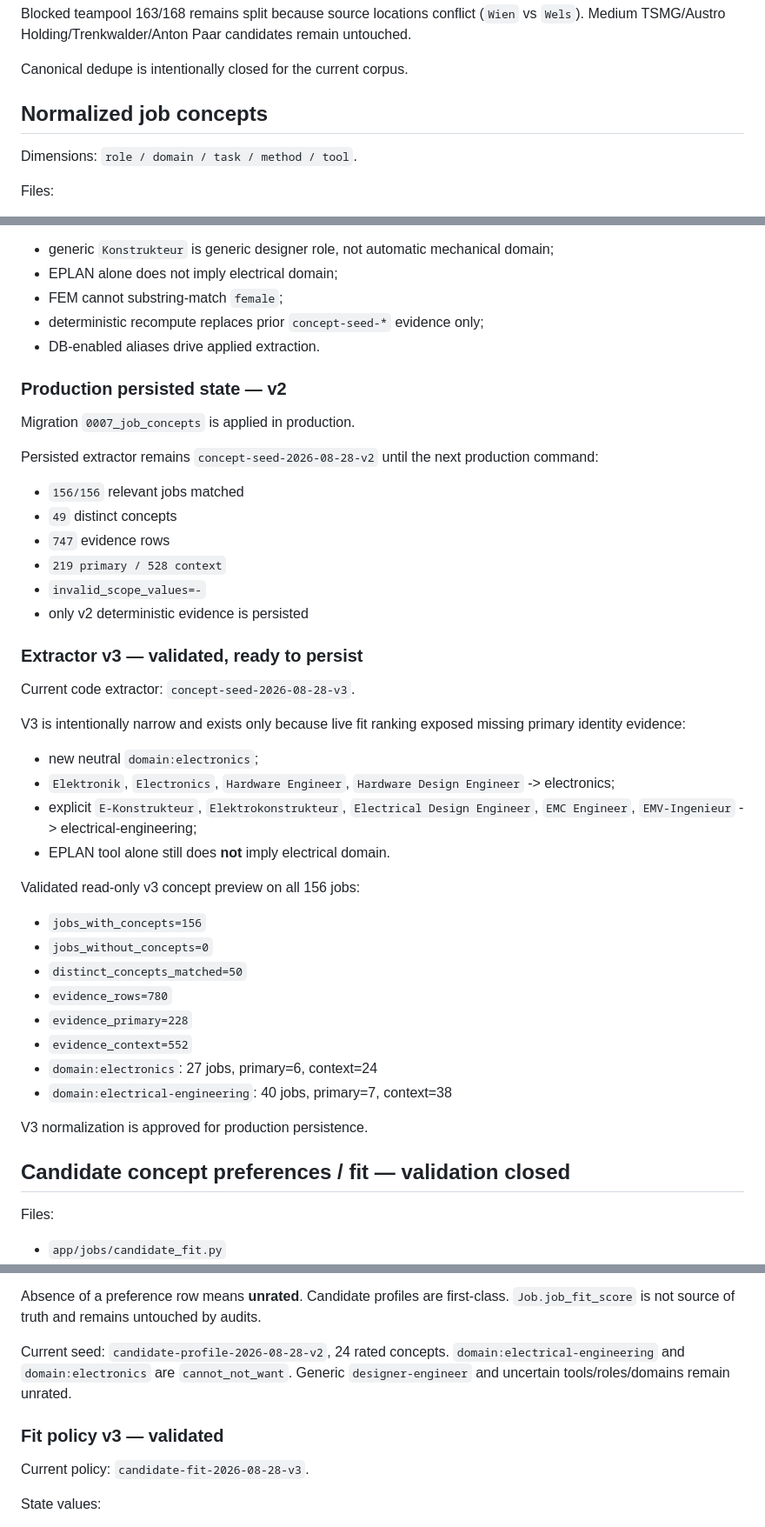
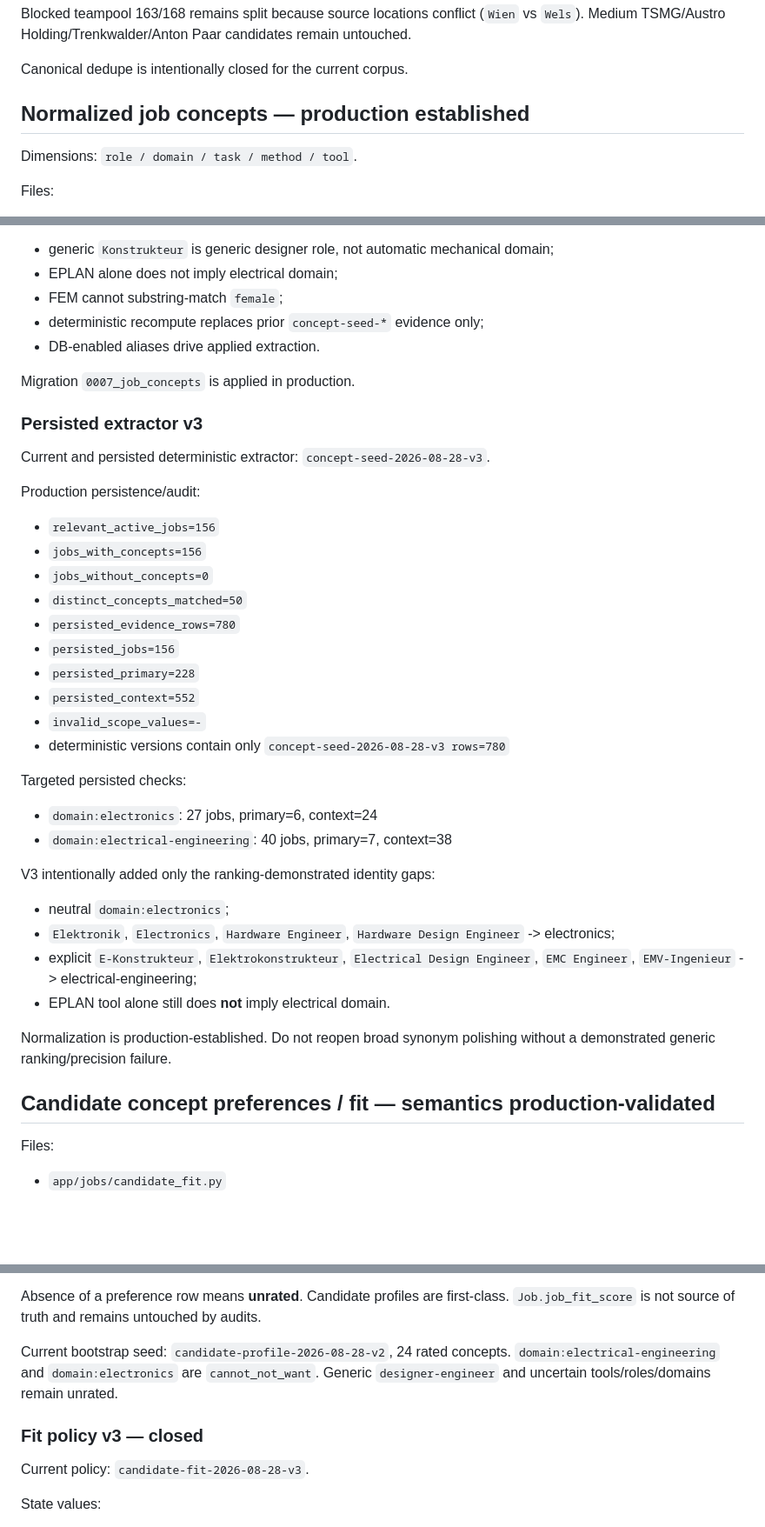
Before and after one commit to kotaru34/WohnWerk, a Markdown page: HANDOFF.md, 3 parts joined by grey strips. Shown at 87% size. GitHub-like rendering; blank space fills up the shorter version.

```diff
--- a/HANDOFF.md
+++ b/HANDOFF.md
@@ -61,7 +61,7 @@ Blocked teampool 163/168 remains split because source locations conflict (`Wien`
 
 Canonical dedupe is intentionally closed for the current corpus.
 
-## Normalized job concepts
+## Normalized job concepts — production established
 
 Dimensions: `role / domain / task / method / tool`.
 
@@ -87,41 +87,37 @@ Guardrails:
 - deterministic recompute replaces prior `concept-seed-*` evidence only;
 - DB-enabled aliases drive applied extraction.
 
-### Production persisted state — v2
-
 Migration `0007_job_concepts` is applied in production.
 
-Persisted extractor remains `concept-seed-2026-08-28-v2` until the next production command:
-- `156/156` relevant jobs matched
-- `49` distinct concepts
-- `747` evidence rows
-- `219 primary / 528 context`
+### Persisted extractor v3
+
+Current and persisted deterministic extractor: `concept-seed-2026-08-28-v3`.
+
+Production persistence/audit:
+- `relevant_active_jobs=156`
+- `jobs_with_concepts=156`
+- `jobs_without_concepts=0`
+- `distinct_concepts_matched=50`
+- `persisted_evidence_rows=780`
+- `persisted_jobs=156`
+- `persisted_primary=228`
+- `persisted_context=552`
 - `invalid_scope_values=-`
-- only v2 deterministic evidence is persisted
+- deterministic versions contain only `concept-seed-2026-08-28-v3 rows=780`
 
-### Extractor v3 — validated, ready to persist
+Targeted persisted checks:
+- `domain:electronics`: 27 jobs, primary=6, context=24
+- `domain:electrical-engineering`: 40 jobs, primary=7, context=38
 
-Current code extractor: `concept-seed-2026-08-28-v3`.
-
-V3 is intentionally narrow and exists only because live fit ranking exposed missing primary identity evidence:
-- new neutral `domain:electronics`;
+V3 intentionally added only the ranking-demonstrated identity gaps:
+- neutral `domain:electronics`;
 - `Elektronik`, `Electronics`, `Hardware Engineer`, `Hardware Design Engineer` -> electronics;
 - explicit `E-Konstrukteur`, `Elektrokonstrukteur`, `Electrical Design Engineer`, `EMC Engineer`, `EMV-Ingenieur` -> electrical-engineering;
 - EPLAN tool alone still does **not** imply electrical domain.
 
-Validated read-only v3 concept preview on all 156 jobs:
-- `jobs_with_concepts=156`
-- `jobs_without_concepts=0`
-- `distinct_concepts_matched=50`
-- `evidence_rows=780`
-- `evidence_primary=228`
-- `evidence_context=552`
-- `domain:electronics`: 27 jobs, primary=6, context=24
-- `domain:electrical-engineering`: 40 jobs, primary=7, context=38
+Normalization is production-established. Do not reopen broad synonym polishing without a demonstrated generic ranking/precision failure.
 
-V3 normalization is approved for production persistence.
-
-## Candidate concept preferences / fit — validation closed
+## Candidate concept preferences / fit — semantics production-validated
 
 Files:
 - `app/jobs/candidate_fit.py`
@@ -137,9 +133,9 @@ Four states: `can_want / can_not_want / cannot_want / cannot_not_want`.
 
 Absence of a preference row means **unrated**. Candidate profiles are first-class. `Job.job_fit_score` is not source of truth and remains untouched by audits.
 
-Current seed: `candidate-profile-2026-08-28-v2`, 24 rated concepts. `domain:electrical-engineering` and `domain:electronics` are `cannot_not_want`. Generic `designer-engineer` and uncertain tools/roles/domains remain unrated.
+Current bootstrap seed: `candidate-profile-2026-08-28-v2`, 24 rated concepts. `domain:electrical-engineering` and `domain:electronics` are `cannot_not_want`. Generic `designer-engineer` and uncertain tools/roles/domains remain unrated.
 
-### Fit policy v3 — validated
+### Fit policy v3 — closed
 
 Current policy: `candidate-fit-2026-08-28-v3`.
 
```
Also changed, not shown: other parts of HANDOFF.md (+39 -25 lines).
